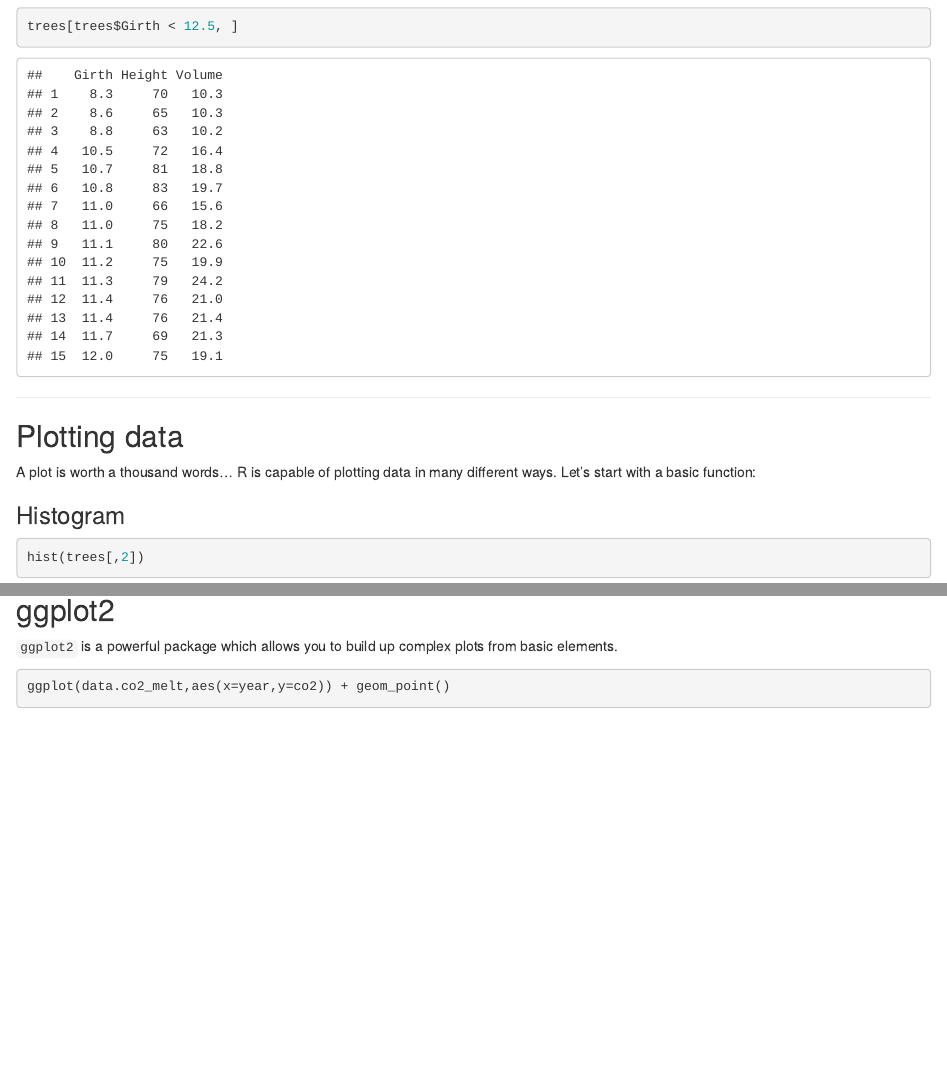
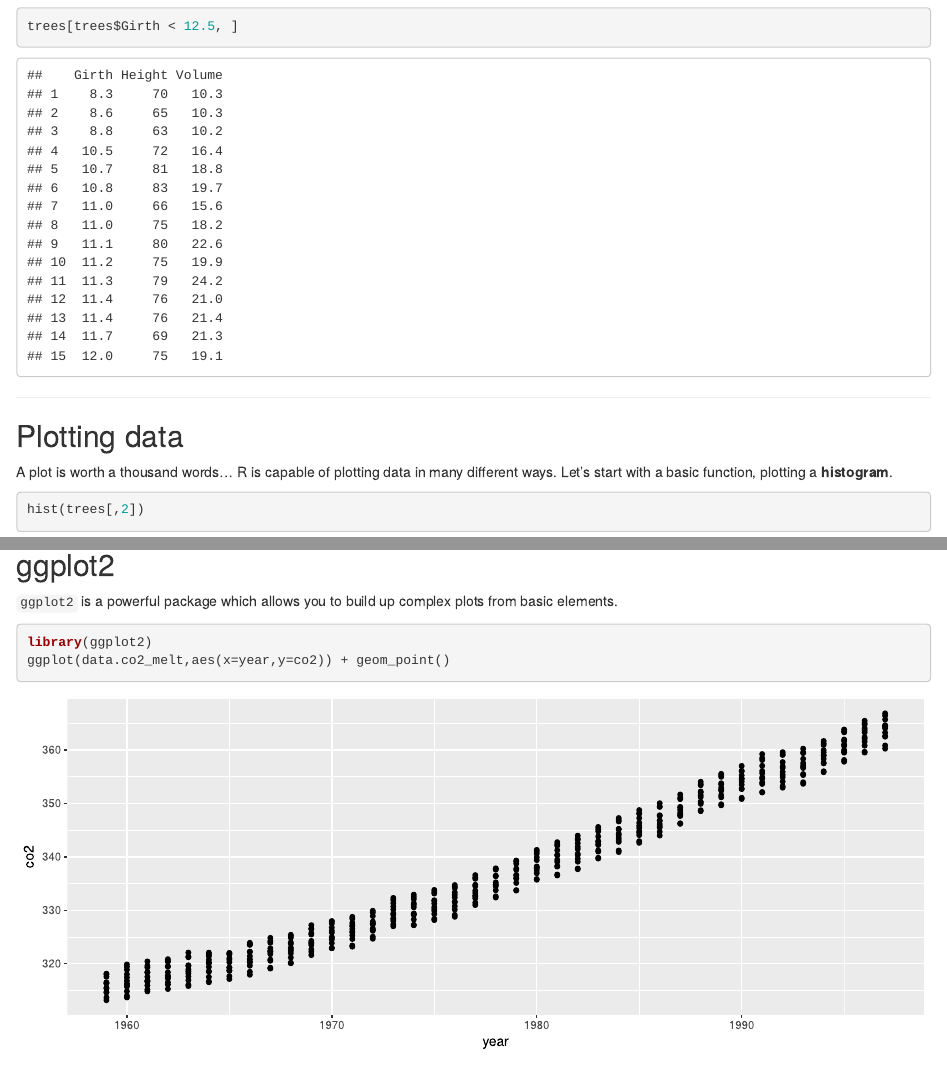
Before and after one commit to sebastian-c/r-apr2013, an R Markdown document (index.Rmd): the page in a window 1100 px wide, from 9060 px down, and a second part further down, joined at a grey line. Rendered offline with R 4.5, knitr and Pandoc, with nearby package versions; some code elsewhere in the file could not run offline.

Commit message:
Fixed errors affecting multiple slides and converted images to svg.
Slides lacked `library(ggplot2)` and previous fixes to timeseries dataframe we completed, so the code is more concise.

````diff
--- a/index.Rmd
+++ b/index.Rmd
@@ -328,9 +328,7 @@
 
 ## Plotting data
 
-A plot is worth a thousand words... R is capable of plotting data in many different ways. Let's start with a basic function:
-
-### Histogram
+A plot is worth a thousand words... R is capable of plotting data in many different ways. Let's start with a basic function, plotting a **histogram**.
 
 ```{r}
 hist(trees[,2])
@@ -453,6 +451,7 @@
 `ggplot2` is a powerful package which allows you to build up complex plots from basic elements.
 
 ```{r}
+library(ggplot2)
 ggplot(data.co2_melt,aes(x=year,y=co2)) + geom_point()
 ```
 
````
Also changed, not shown: figure/unnamed-chunk-20.png (deleted), figure/unnamed-chunk-20.svg (added), figure/unnamed-chunk-21.png (deleted), figure/unnamed-chunk-21.svg (added), figure/unnamed-chunk-22.png (deleted), figure/unnamed-chunk-22.svg (added), figure/unnamed-chunk-28.png (deleted), figure/unnamed-chunk-28.svg (added), figure/unnamed-chunk-30.png (deleted), figure/unnamed-chunk-30.svg (added), figure/unnamed-chunk-32.svg (added), figure/unnamed-chunk-33.svg (added), figure/unnamed-chunk-34.svg (added), figure/unnamed-chunk-38.png (deleted), 5 more files.
